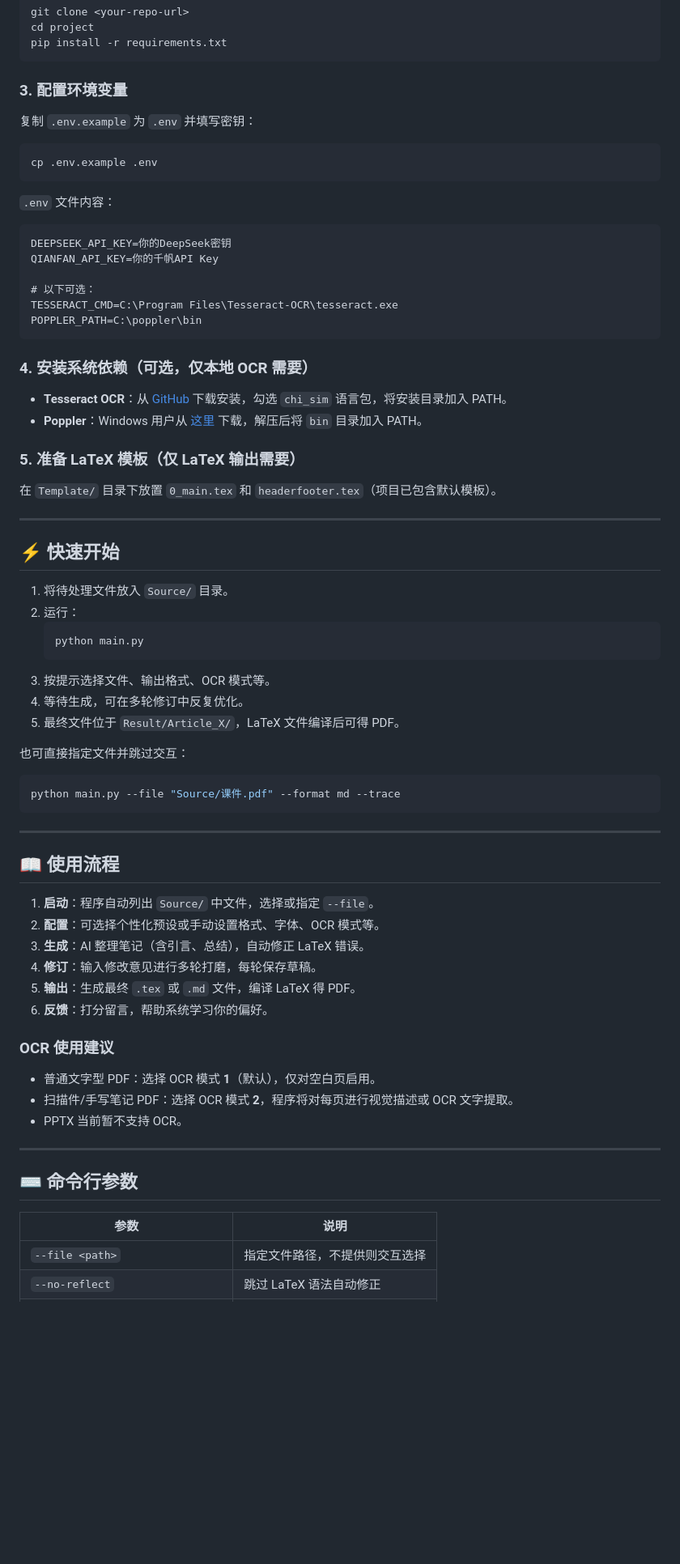
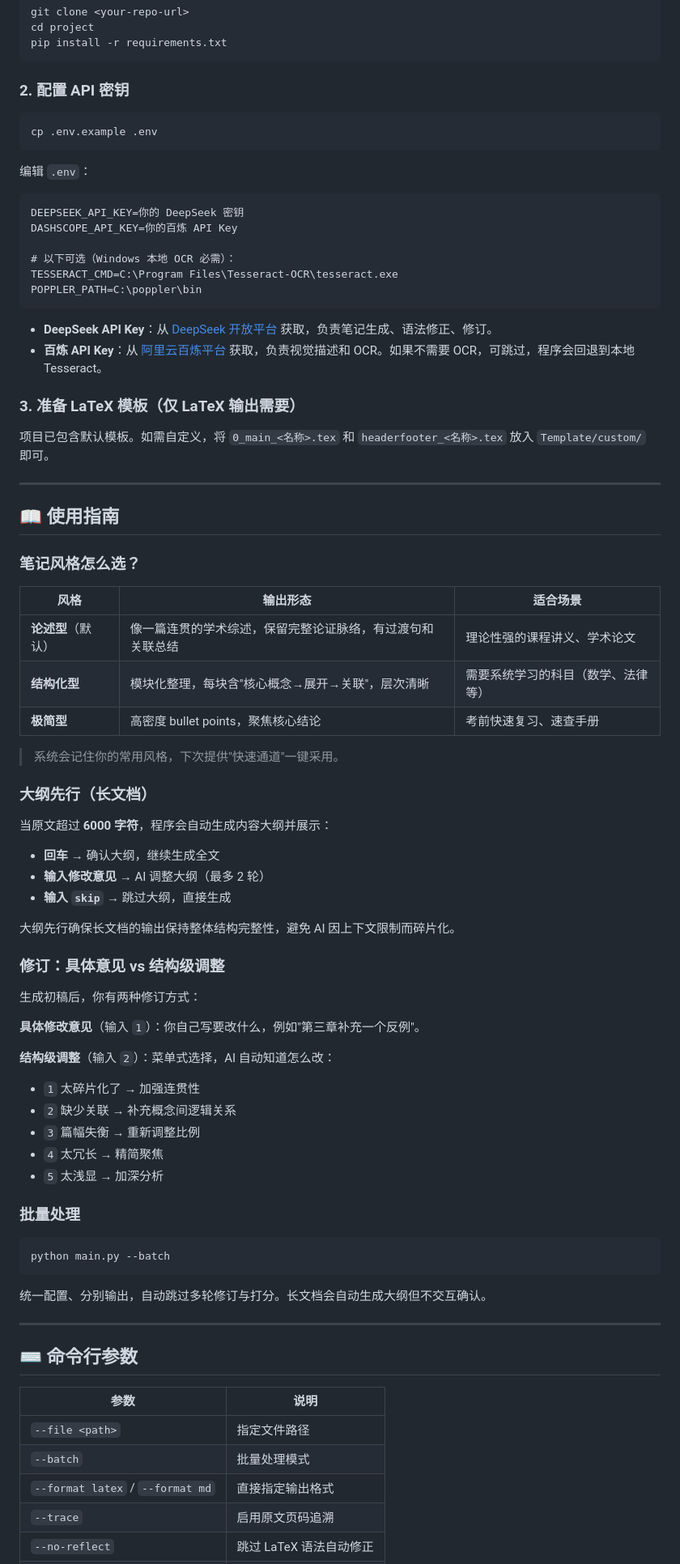
Before and after one commit to BaiYe-color/AcademicNoteAgent, a Markdown page: README.md, the part around one of its changes. Shown at 81% size. Drawn GitHub-style; blank space fills up the shorter version.

````diff
--- a/README.md
+++ b/README.md
@@ -74,61 +78,69 @@ cd project
 pip install -r requirements.txt
 ```
 
-### 3. 配置环境变量
-复制 `.env.example` 为 `.env` 并填写密钥：
+### 2. 配置 API 密钥
 ```bash
 cp .env.example .env
 ```
-`.env` 文件内容：
+
+编辑 `.env`：
 ```
-DEEPSEEK_API_KEY=你的DeepSeek密钥
-QIANFAN_API_KEY=你的千帆API Key
+DEEPSEEK_API_KEY=你的 DeepSeek 密钥
+DASHSCOPE_API_KEY=你的百炼 API Key
 
-# 以下可选：
+# 以下可选（Windows 本地 OCR 必需）：
 TESSERACT_CMD=C:\Program Files\Tesseract-OCR\tesseract.exe
 POPPLER_PATH=C:\poppler\bin
 ```
 
-### 4. 安装系统依赖（可选，仅本地 OCR 需要）
-- **Tesseract OCR**：从 [GitHub](https://github.com/UB-Mannheim/tesseract/wiki) 下载安装，勾选 `chi_sim` 语言包，将安装目录加入 PATH。
-- **Poppler**：Windows 用户从 [这里](https://github.com/oschwartz10612/poppler-windows/releases) 下载，解压后将 `bin` 目录加入 PATH。
+- **DeepSeek API Key**：从 [DeepSeek 开放平台](https://platform.deepseek.com/) 获取，负责笔记生成、语法修正、修订。
+- **百炼 API Key**：从 [阿里云百炼平台](https://bailian.console.aliyun.com/) 获取，负责视觉描述和 OCR。如果不需要 OCR，可跳过，程序会回退到本地 Tesseract。
 
-### 5. 准备 LaTeX 模板（仅 LaTeX 输出需要）
-在 `Template/` 目录下放置 `0_main.tex` 和 `headerfooter.tex`（项目已包含默认模板）。
+### 3. 准备 LaTeX 模板（仅 LaTeX 输出需要）
+项目已包含默认模板。如需自定义，将 `0_main_<名称>.tex` 和 `headerfooter_<名称>.tex` 放入 `Template/custom/` 即可。
 
 ---
 
-## ⚡ 快速开始
+## 📖 使用指南
 
-1. 将待处理文件放入 `Source/` 目录。
-2. 运行：
-   ```bash
-   python main.py
-   ```
-3. 按提示选择文件、输出格式、OCR 模式等。
-4. 等待生成，可在多轮修订中反复优化。
-5. 最终文件位于 `Result/Article_X/`，LaTeX 文件编译后可得 PDF。
+### 笔记风格怎么选？
 
-也可直接指定文件并跳过交互：
+| 风格 | 输出形态 | 适合场景 |
+|------|----------|----------|
+| **论述型**（默认） | 像一篇连贯的学术综述，保留完整论证脉络，有过渡句和关联总结 | 理论性强的课程讲义、学术论文 |
+| **结构化型** | 模块化整理，每块含"核心概念→展开→关联"，层次清晰 | 需要系统学习的科目（数学、法律等） |
+| **极简型** | 高密度 bullet points，聚焦核心结论 | 考前快速复习、速查手册 |
+
+> 系统会记住你的常用风格，下次提供"快速通道"一键采用。
+
+### 大纲先行（长文档）
+
+当原文超过 **6000 字符**，程序会自动生成内容大纲并展示：
+- **回车** → 确认大纲，继续生成全文
+- **输入修改意见** → AI 调整大纲（最多 2 轮）
+- **输入 `skip`** → 跳过大纲，直接生成
+
+大纲先行确保长文档的输出保持整体结构完整性，避免 AI 因上下文限制而碎片化。
+
+### 修订：具体意见 vs 结构级调整
+
+生成初稿后，你有两种修订方式：
+
+**具体修改意见**（输入 `1`）：你自己写要改什么，例如"第三章补充一个反例"。
+
+**结构级调整**（输入 `2`）：菜单式选择，AI 自动知道怎么改：
+- `1` 太碎片化了 → 加强连贯性
+- `2` 缺少关联 → 补充概念间逻辑关系
+- `3` 篇幅失衡 → 重新调整比例
+- `4` 太冗长 → 精简聚焦
+- `5` 太浅显 → 加深分析
+
+### 批量处理
+
 ```bash
-python main.py --file "Source/课件.pdf" --format md --trace
+python main.py --batch
 ```
-
----
-
-## 📖 使用流程
-
-1. **启动**：程序自动列出 `Source/` 中文件，选择或指定 `--file`。
-2. **配置**：可选择个性化预设或手动设置格式、字体、OCR 模式等。
-3. **生成**：AI 整理笔记（含引言、总结），自动修正 LaTeX 错误。
-4. **修订**：输入修改意见进行多轮打磨，每轮保存草稿。
-5. **输出**：生成最终 `.tex` 或 `.md` 文件，编译 LaTeX 得 PDF。
-6. **反馈**：打分留言，帮助系统学习你的偏好。
-
-### OCR 使用建议
-- 普通文字型 PDF：选择 OCR 模式 **1**（默认），仅对空白页启用。
-- 扫描件/手写笔记 PDF：选择 OCR 模式 **2**，程序将对每页进行视觉描述或 OCR 文字提取。
-- PPTX 当前暂不支持 OCR。
+统一配置、分别输出，自动跳过多轮修订与打分。长文档会自动生成大纲但不交互确认。
 
 ---
 
@@ -136,5 +148,8 @@ python main.py --file "Source/课件.pdf" --format md --trace
 
 | 参数 | 说明 |
 |------|------|
-| `--file <path>` | 指定文件路径，不提供则交互选择 |
+| `--file <path>` | 指定文件路径 |
+| `--batch` | 批量处理模式 |
+| `--format latex` / `--format md` | 直接指定输出格式 |
+| `--trace` | 启用原文页码追溯 |
 | `--no-reflect` | 跳过 LaTeX 语法自动修正 |
````
Also changed, not shown: other parts of README.md (+52 -66 lines).
